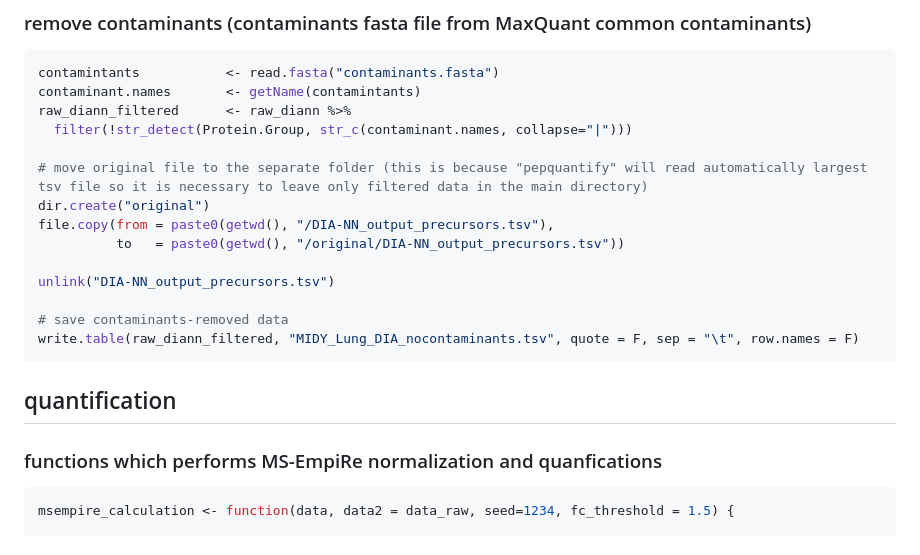
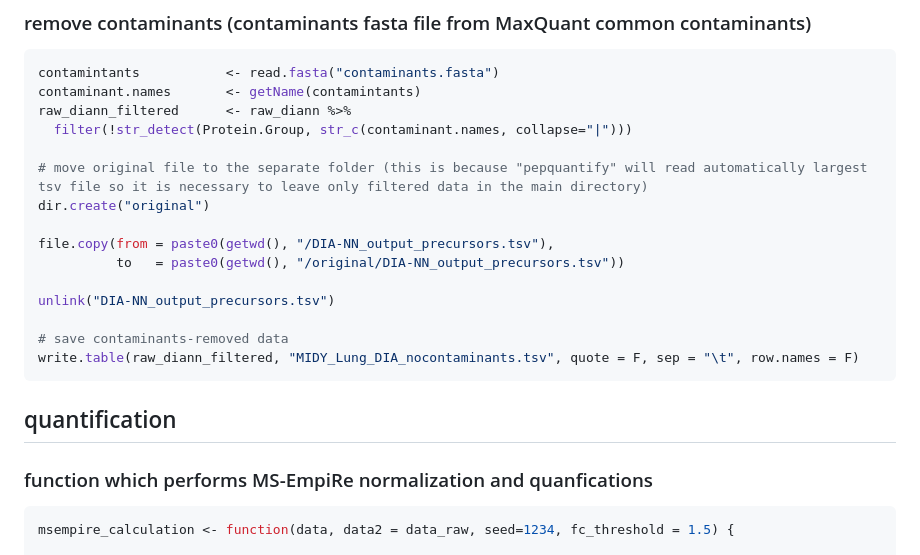
Before and after one commit to bshashikadze/diabetes-lung-omics-paper, a Markdown page: DIA quant with MS-EmpiRe/README.md, the part around one of its changes. GitHub-like rendering.

````diff
--- a/DIA quant with MS-EmpiRe/README.md
+++ b/DIA quant with MS-EmpiRe/README.md
@@ -39,6 +39,7 @@ raw_diann_filtered      <- raw_diann %>%
 
 # move original file to the separate folder (this is because "pepquantify" will read automatically largest tsv file so it is necessary to leave only filtered data in the main directory)
 dir.create("original")
+
 file.copy(from = paste0(getwd(), "/DIA-NN_output_precursors.tsv"),
           to   = paste0(getwd(), "/original/DIA-NN_output_precursors.tsv"))
 
@@ -50,7 +51,7 @@ write.table(raw_diann_filtered, "MIDY_Lung_DIA_nocontaminants.tsv", quote = F, s
 
 ## quantification
 
-### functions which performs MS-EmpiRe normalization and quanfications
+### function which performs MS-EmpiRe normalization and quanfications
 
 ``` r
 msempire_calculation <- function(data, data2 = data_raw, seed=1234, fc_threshold = 1.5) {
````
Also changed, not shown: other parts of DIA quant with MS-EmpiRe/README.md (+2 -0 lines).
